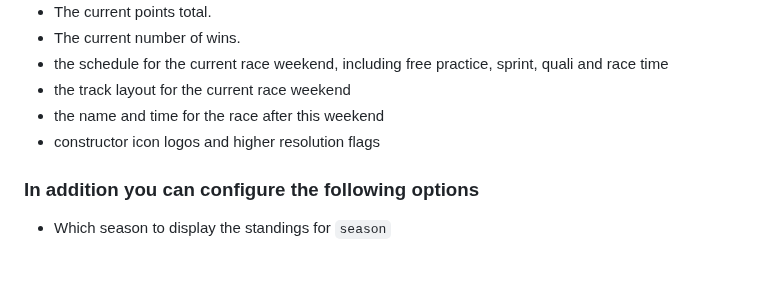
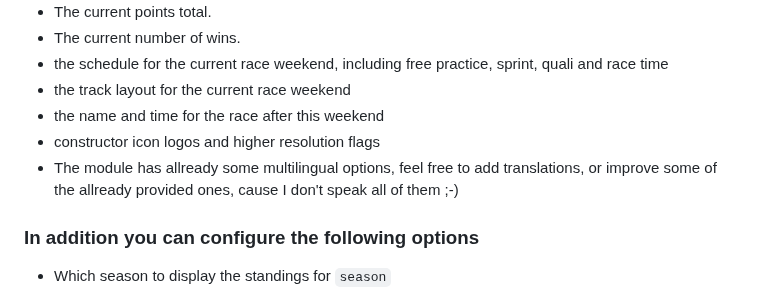
Before and after one commit to ianperrin/MMM-Formula1, a Markdown page: README.md, the part around the change. GitHub-like rendering; blank space fills up the shorter version.

Commit message:
Update README.md
help needed

```diff
--- a/README.md
+++ b/README.md
@@ -21,6 +21,7 @@ Forked from Ian Perrin's take on this.This module combines standing and schedule
 - the track layout for the current race weekend
 - the name and time for the race after this weekend
 - constructor icon logos and higher resolution flags
+- The module has allready some multilingual options, feel free to add translations, or improve some of the allready provided ones, cause I don't speak all of them ;-)
 
 ### In addition you can configure the following options
 
```
